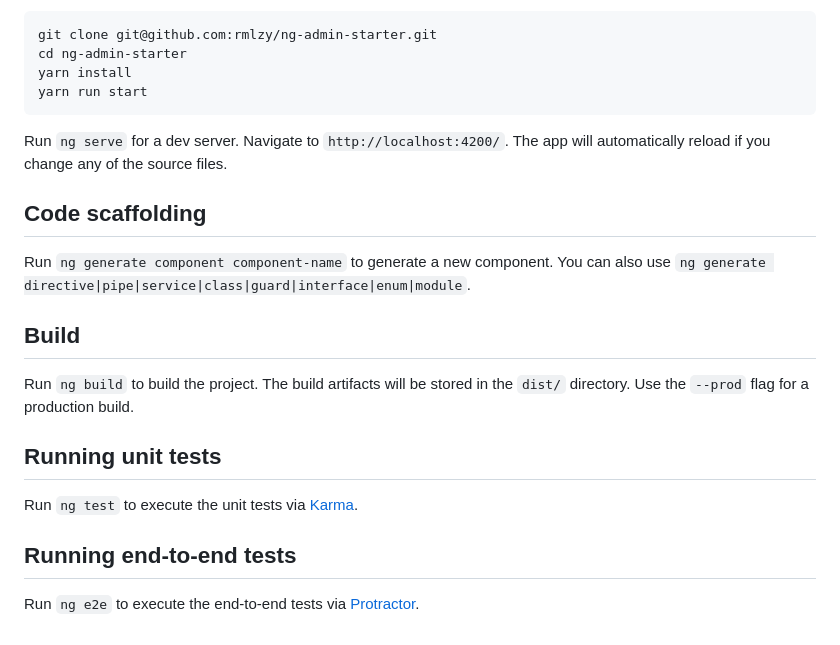
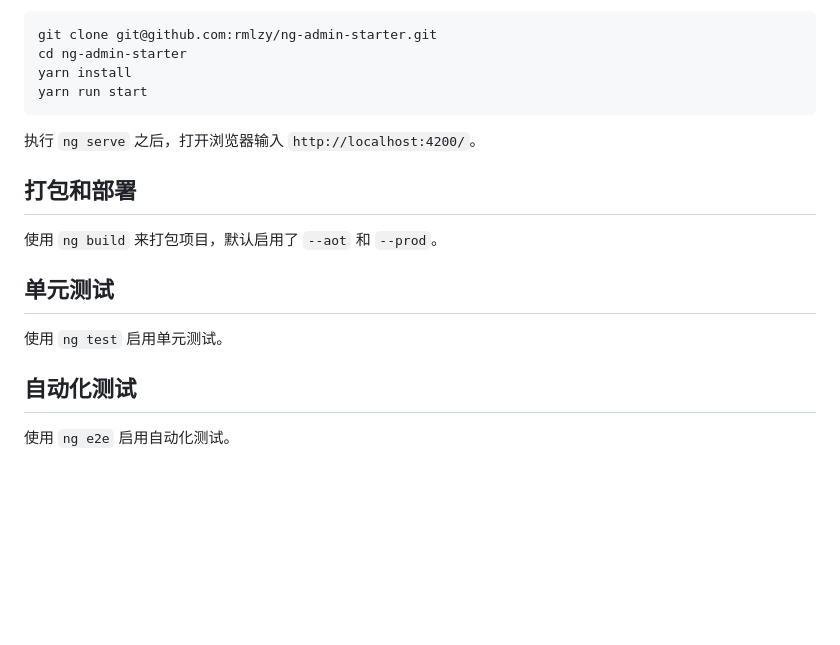
Before and after one commit to rmlzy/angular-boilerplate, a Markdown page: README.md, the part around the change printed below. Rendered like a GitHub page; blank space fills up the shorter version.

````diff
--- a/README.md
+++ b/README.md
@@ -17,20 +19,16 @@ yarn install
 yarn run start
 ```
 
-Run `ng serve` for a dev server. Navigate to `http://localhost:4200/`. The app will automatically reload if you change any of the source files.
+执行 `ng serve` 之后，打开浏览器输入 `http://localhost:4200/`。
 
-## Code scaffolding
+## 打包和部署
 
-Run `ng generate component component-name` to generate a new component. You can also use `ng generate directive|pipe|service|class|guard|interface|enum|module`.
+使用 `ng build` 来打包项目，默认启用了 `--aot` 和 `--prod`。
 
-## Build
+## 单元测试
 
-Run `ng build` to build the project. The build artifacts will be stored in the `dist/` directory. Use the `--prod` flag for a production build.
+使用 `ng test` 启用单元测试。
 
-## Running unit tests
+## 自动化测试
 
-Run `ng test` to execute the unit tests via [Karma](https://karma-runner.github.io).
-
-## Running end-to-end tests
-
-Run `ng e2e` to execute the end-to-end tests via [Protractor](http://www.protractortest.org/).
+使用 `ng e2e` 启用自动化测试。
````
Also changed, not shown: other parts of README.md (+6 -4 lines), doc/sample1.png, doc/sample2.png, doc/sample3.png (added), 2 other files.
